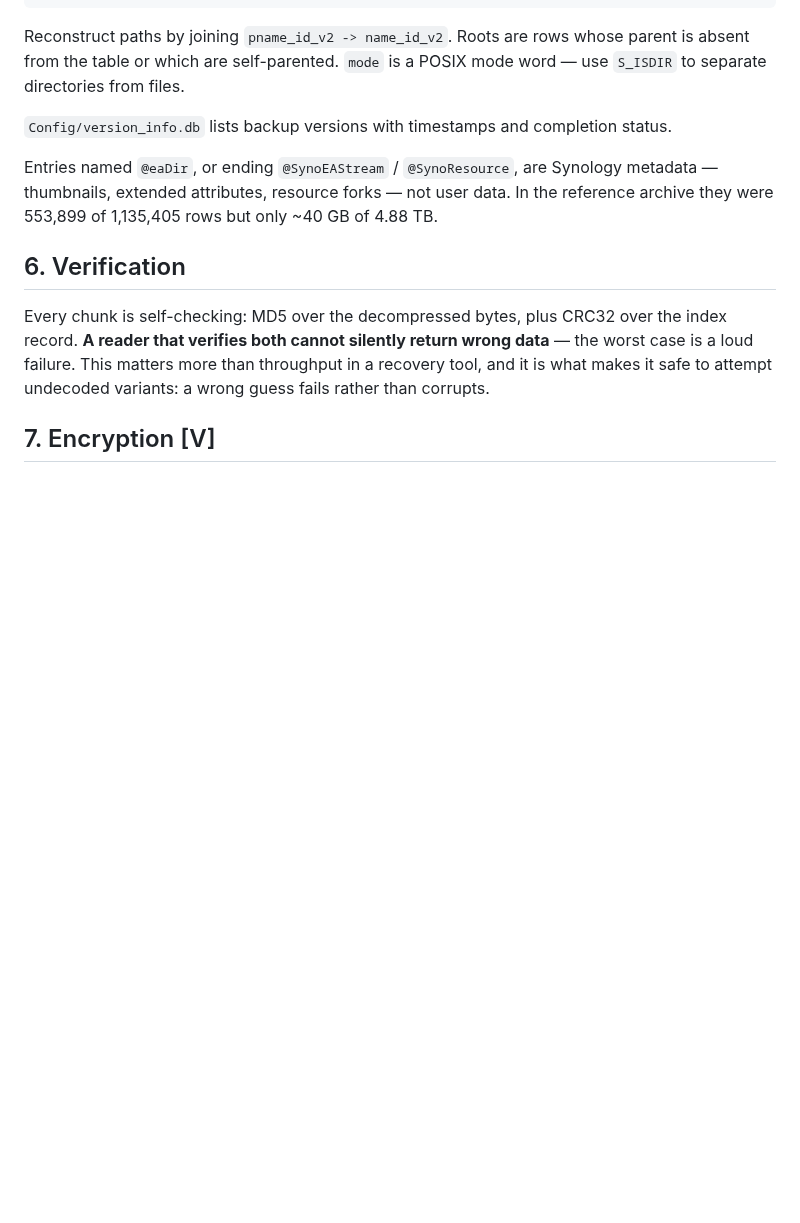
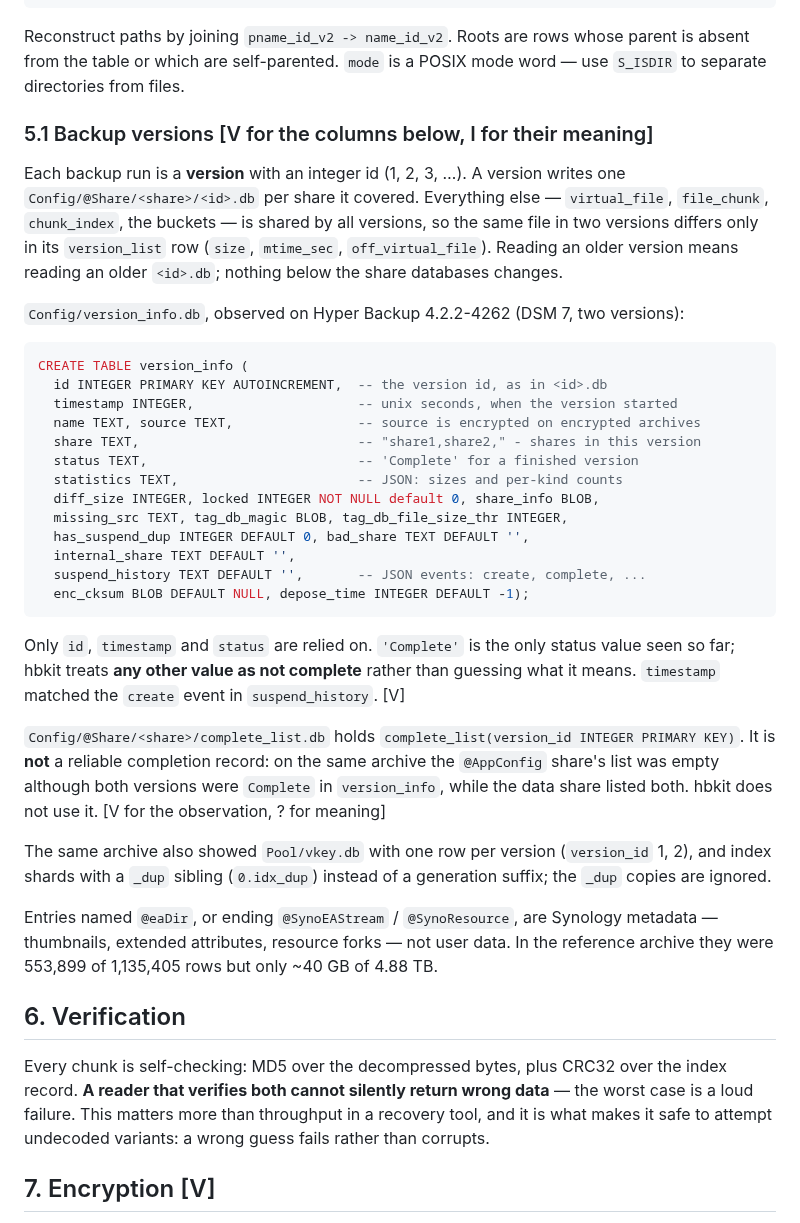
Before and after one commit to YordiLorenzo/hbkit, a Markdown page: FORMAT.md, the part around the change. Drawn GitHub-style; blank space fills up the shorter version.

Commit message:
FORMAT: document version_info.db and complete_list.db as observed
Columns and values come from a two-version encrypted Hyper Backup 4.2.2
archive. Only id, timestamp and status are relied on; complete_list.db is
recorded as unreliable (empty for @AppConfig although both versions were
Complete).

Co-Authored-By: Claude Opus 5.5 <noreply@anthropic.com>
Claude-Session: https://claude.ai/code/session_01TFz4eigLxBqc5TQyUJDQir

````diff
--- a/FORMAT.md
+++ b/FORMAT.md
@@ -231,7 +231,45 @@ Reconstruct paths by joining `pname_id_v2 -> name_id_v2`. Roots are rows whose p
 absent from the table or which are self-parented. `mode` is a POSIX mode word — use
 `S_ISDIR` to separate directories from files.
 
-`Config/version_info.db` lists backup versions with timestamps and completion status.
+### 5.1 Backup versions [V for the columns below, I for their meaning]
+
+Each backup run is a **version** with an integer id (1, 2, 3, …). A version writes one
+`Config/@Share/<share>/<id>.db` per share it covered. Everything else — `virtual_file`,
+`file_chunk`, `chunk_index`, the buckets — is shared by all versions, so the same file in
+two versions differs only in its `version_list` row (`size`, `mtime_sec`,
+`off_virtual_file`). Reading an older version means reading an older `<id>.db`; nothing
+below the share databases changes.
+
+`Config/version_info.db`, observed on Hyper Backup 4.2.2-4262 (DSM 7, two versions):
+
+```sql
+CREATE TABLE version_info (
+  id INTEGER PRIMARY KEY AUTOINCREMENT,  -- the version id, as in <id>.db
+  timestamp INTEGER,                     -- unix seconds, when the version started
+  name TEXT, source TEXT,                -- source is encrypted on encrypted archives
+  share TEXT,                            -- "share1,share2," - shares in this version
+  status TEXT,                           -- 'Complete' for a finished version
+  statistics TEXT,                       -- JSON: sizes and per-kind counts
+  diff_size INTEGER, locked INTEGER NOT NULL default 0, share_info BLOB,
+  missing_src TEXT, tag_db_magic BLOB, tag_db_file_size_thr INTEGER,
+  has_suspend_dup INTEGER DEFAULT 0, bad_share TEXT DEFAULT '',
+  internal_share TEXT DEFAULT '',
+  suspend_history TEXT DEFAULT '',       -- JSON events: create, complete, ...
+  enc_cksum BLOB DEFAULT NULL, depose_time INTEGER DEFAULT -1);
+```
+
+Only `id`, `timestamp` and `status` are relied on. `'Complete'` is the only status value
+seen so far; hbkit treats **any other value as not complete** rather than guessing what
+it means. `timestamp` matched the `create` event in `suspend_history`. [V]
+
+`Config/@Share/<share>/complete_list.db` holds `complete_list(version_id INTEGER PRIMARY
+KEY)`. It is **not** a reliable completion record: on the same archive the `@AppConfig`
+share's list was empty although both versions were `Complete` in `version_info`, while
+the data share listed both. hbkit does not use it. [V for the observation, ? for meaning]
+
+The same archive also showed `Pool/vkey.db` with one row per version (`version_id` 1, 2),
+and index shards with a `_dup` sibling (`0.idx_dup`) instead of a generation suffix; the
+`_dup` copies are ignored.
 
 Entries named `@eaDir`, or ending `@SynoEAStream` / `@SynoResource`, are Synology
 metadata — thumbnails, extended attributes, resource forks — not user data. In the
````
